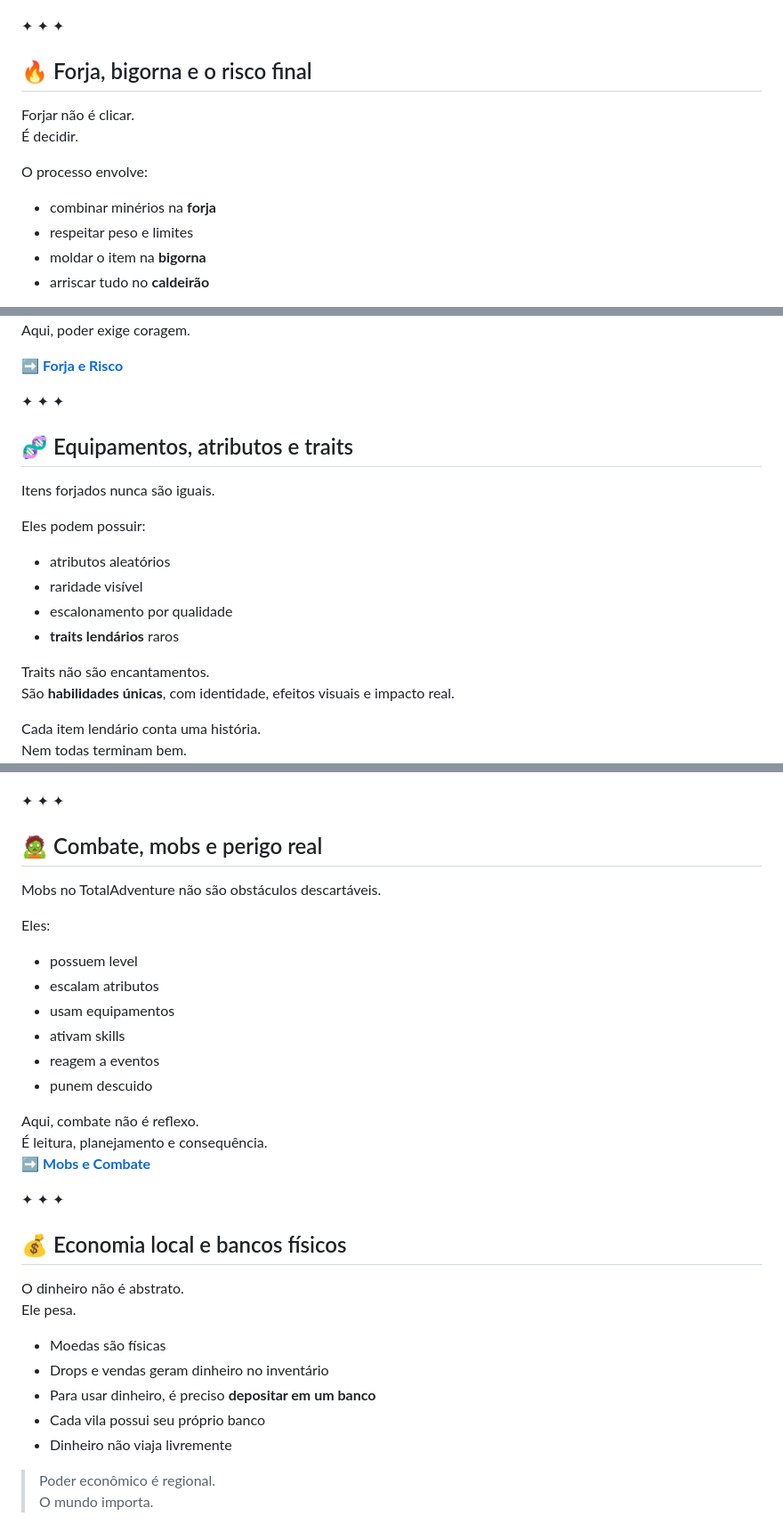
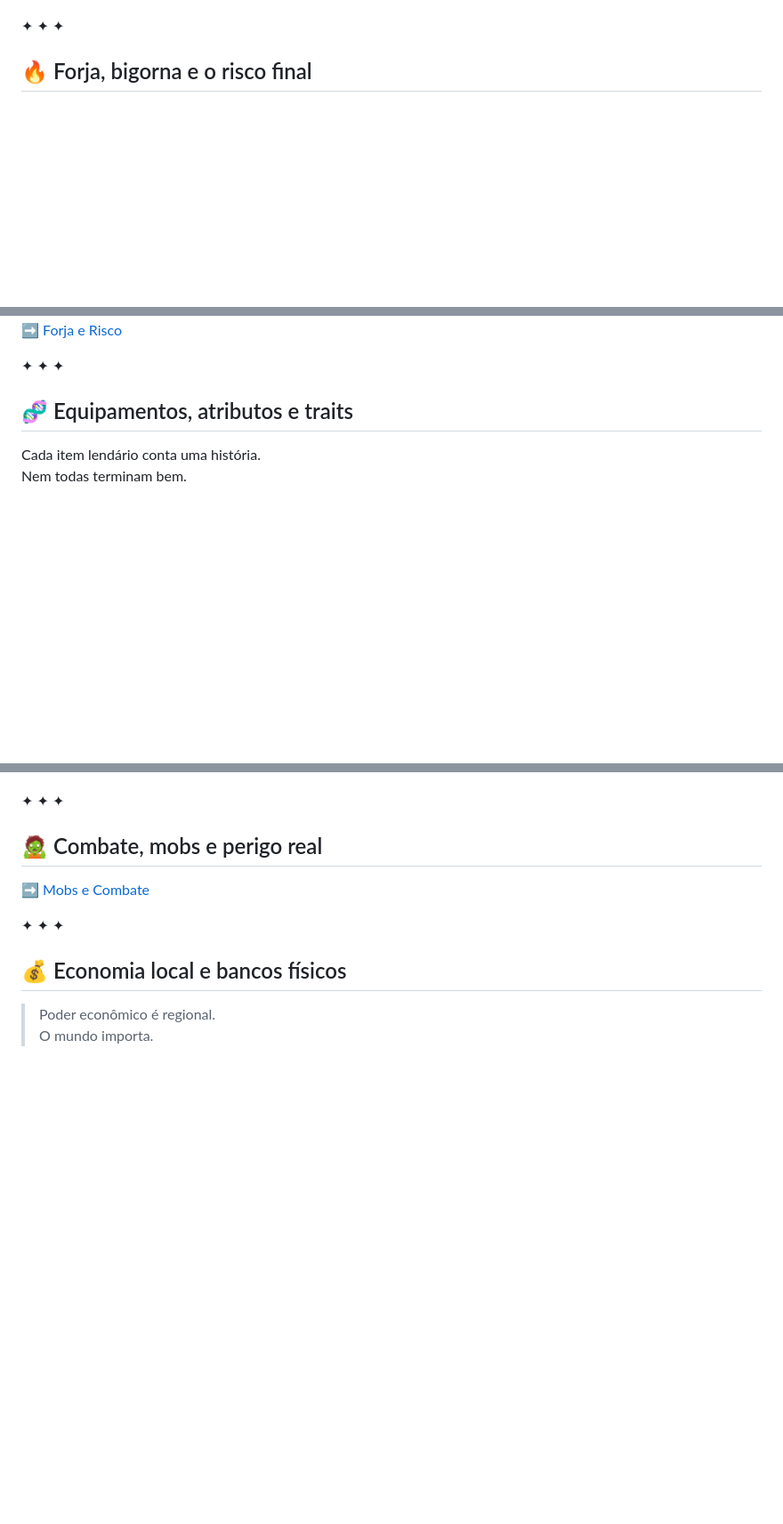
Before and after one commit to 4Cheedar/TotalAdventure, a Markdown page: docs/index.md, 3 parts joined by grey strips. Shown at 89% size. Rendered like a GitHub page; blank space fills up the shorter version.

Commit message:
index nova.

```diff
--- a/docs/index.md
+++ b/docs/index.md
@@ -143,17 +99,6 @@ mais o mundo tenta te impedir.
 
 <div class="divider">✦ ✦ ✦</div>
 
-<section class="chapter">
-
-## 🔥 Forja, bigorna e o risco final
-
-Forjar não é clicar.
-É decidir.
-
-O processo envolve:
-- combinar minérios na **forja**
-- respeitar peso e limites
-- moldar o item na **bigorna**
-- arriscar tudo no **caldeirão**
+<h2 id="forja-bigorna-e-o-risco-final">🔥 Forja, bigorna e o risco final</h2>
 
 <div class="danger-box">
@@ -163,28 +107,10 @@ Definitivamente.
 </div>
 
-Aqui, poder exige coragem.
-
-➡️ **[Forja e Risco](forging/overview.md)**
-
-</section>
+<p>➡️ <a href="forging/overview.md">Forja e Risco</a></p>
 
 <div class="divider">✦ ✦ ✦</div>
 
-<section class="chapter">
-
-## 🧬 Equipamentos, atributos e traits
-
-Itens forjados nunca são iguais.
-
-Eles podem possuir:
-- atributos aleatórios
-- raridade visível
-- escalonamento por qualidade
-- <strong>traits lendários</strong> raros
-
-Traits não são encantamentos.
-São **habilidades únicas**, com identidade,
-efeitos visuais e impacto real.
+<h2 id="equipamentos-atributos-e-traits">🧬 Equipamentos, atributos e traits</h2>
 
 <div class="lore-quote">
 Cada item lendário conta uma história.<br>
@@ -197,43 +121,13 @@ Nem todas terminam bem.
 
 <div class="divider">✦ ✦ ✦</div>
 
-<section class="chapter">
+<h2 id="combate-mobs-e-perigo-real">🧟 Combate, mobs e perigo real</h2>
 
-## 🧟 Combate, mobs e perigo real
-
-Mobs no TotalAdventure não são obstáculos descartáveis.
-
-Eles:
-- possuem level
-- escalam atributos
-- usam equipamentos
-- ativam skills
-- reagem a eventos
-- punem descuido
-
-<div class="lore-quote">
-Aqui, combate não é reflexo.<br>
-É leitura, planejamento e consequência.
-</div>
-
-➡️ **[Mobs e Combate](mobs/overview.md)**
-
-</section>
+<p>➡️ <a href="mobs/overview.md">Mobs e Combate</a></p>
 
 <div class="divider">✦ ✦ ✦</div>
 
-<section class="chapter">
-
-## 💰 Economia local e bancos físicos
-
-O dinheiro não é abstrato.
-Ele pesa.
-
-- Moedas são físicas
-- Drops e vendas geram dinheiro no inventário
-- Para usar dinheiro, é preciso **depositar em um banco**
-- Cada vila possui seu próprio banco
-- Dinheiro não viaja livremente
+<h2 id="economia-local-e-bancos-fisicos">💰 Economia local e bancos físicos</h2>
 
 <blockquote>
 Poder econômico é regional.<br>
```
Also changed, not shown: other parts of docs/index.md (+60 -194 lines).
